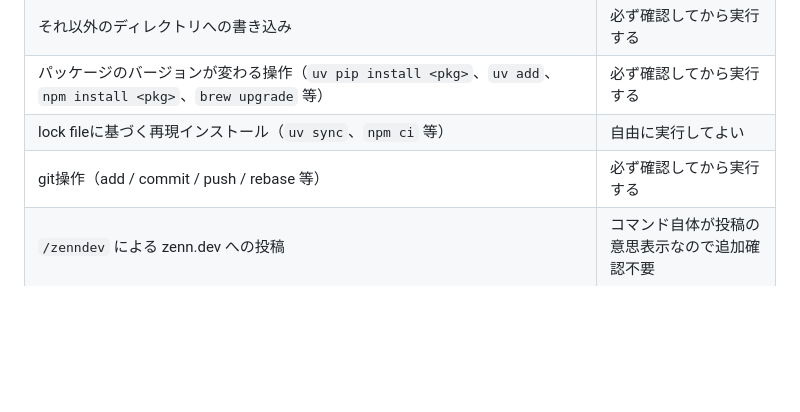
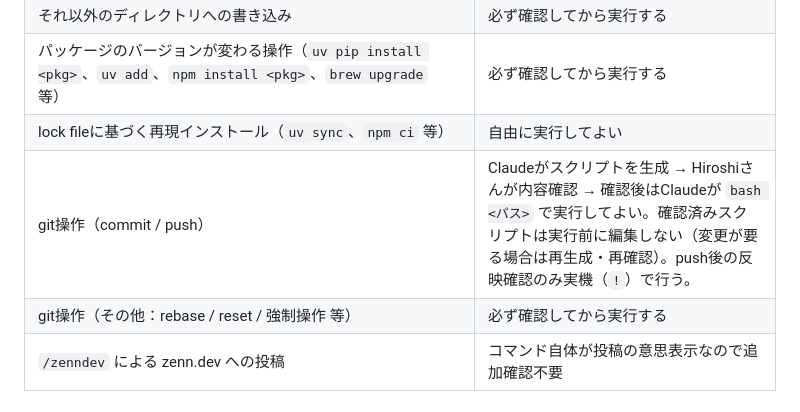
Before and after one commit to warumonogakari/warumono, a Markdown page: claude_prjects/CLAUDE.md, the part around the change. GitHub-like rendering; blank space fills up the shorter version.

Commit message:
git操作ルール更新: commit/pushはスクリプト生成→確認→bash実行
- commit/push はClaudeがスクリプト生成、Hiroshiさん確認後にbashで実行する運用に変更
- 確認済みスクリプトは実行前に編集しない
- push後の反映確認のみ実機で行う
- rebase/reset等の不可逆操作は従来どおり都度確認

Co-Authored-By: Claude Opus 4.8 <noreply@anthropic.com>

```diff
--- a/claude_prjects/CLAUDE.md
+++ b/claude_prjects/CLAUDE.md
@@ -41,7 +41,8 @@ HiroshiさんはClaudeとの会話を **知的コンバット** として捉え
 | それ以外のディレクトリへの書き込み | 必ず確認してから実行する |
 | パッケージのバージョンが変わる操作（`uv pip install <pkg>`、`uv add`、`npm install <pkg>`、`brew upgrade` 等） | 必ず確認してから実行する |
 | lock fileに基づく再現インストール（`uv sync`、`npm ci` 等） | 自由に実行してよい |
-| git操作（add / commit / push / rebase 等） | 必ず確認してから実行する |
+| git操作（commit / push） | Claudeがスクリプトを生成 → Hiroshiさんが内容確認 → 確認後はClaudeが `bash <パス>` で実行してよい。確認済みスクリプトは実行前に編集しない（変更が要る場合は再生成・再確認）。push後の反映確認のみ実機（`!`）で行う。 |
+| git操作（その他：rebase / reset / 強制操作 等） | 必ず確認してから実行する |
 | `/zenndev` による zenn.dev への投稿 | コマンド自体が投稿の意思表示なので追加確認不要 |
 
 ## File Placement
```
